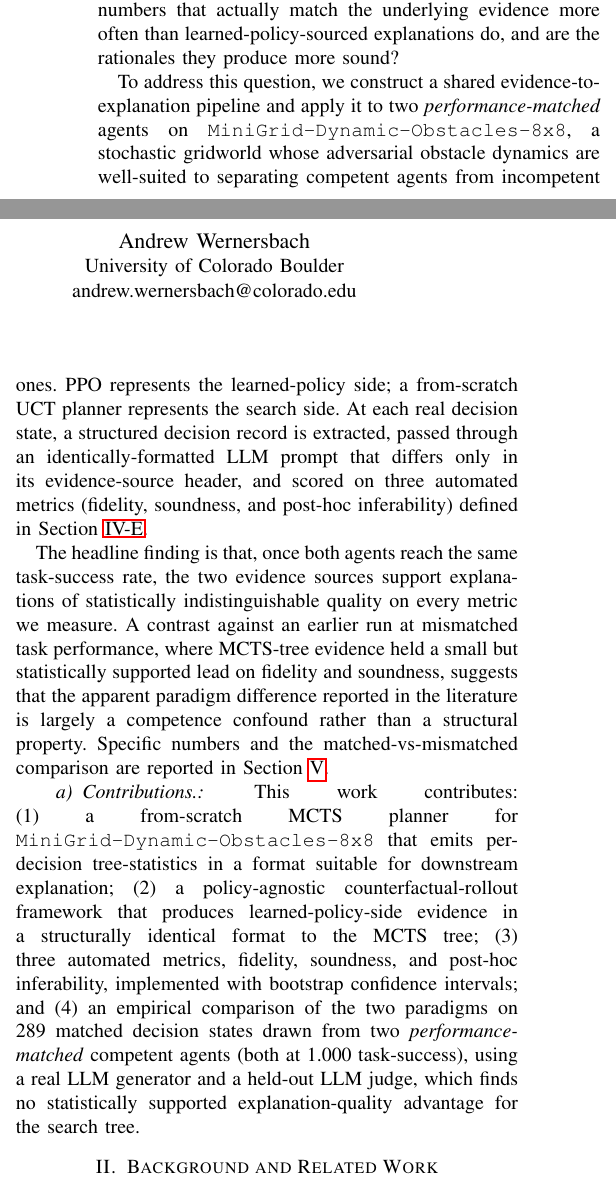
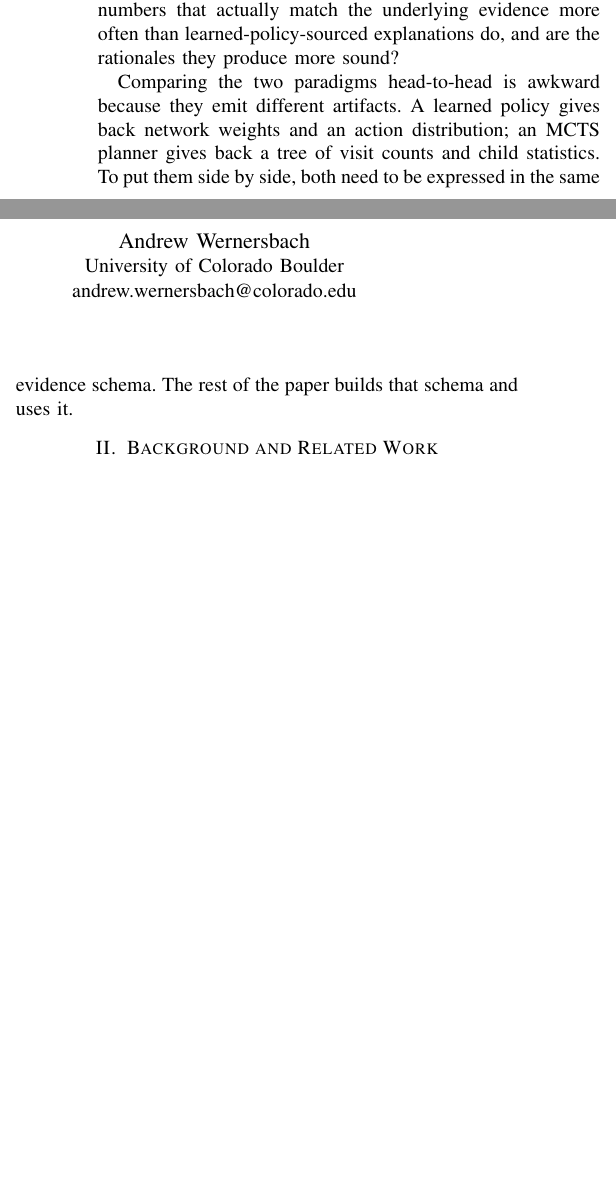
Before and after one commit to fl-sean03/counterfactual-xrl, a LaTeX paper (report/main.tex): two parts of the columns of page 1 of 6, joined at a grey line, cut so that both start at the same text, the shorter picture padded with empty space. Compiled offline with pdfLaTeX.

Commit message:
Tighten intro; add Scope subsection; remove duplicate Contributions
- Drop Contributions paragraph from Intro (duplicated end-of-paper
  per-author Contributions section)
- Add Scope paragraph at end of Problem Formulation: PPO-vs-DQN pivot,
  full-state encoding choice, two-operating-point comparison
- Rewrite the methodological-gap framing in Intro and the Scope
  paragraph in a more direct voice

```diff
--- a/report/main.tex
+++ b/report/main.tex
@@ -70,43 +70,12 @@ numbers that actually match the underlying evidence more often than
 learned-policy-sourced explanations do, and are the rationales they
 produce more sound?
 
-To address this question, we construct a shared
-evidence-to-explanation pipeline and apply it to two
-\emph{performance-matched} agents on
-\texttt{MiniGrid-Dynamic-Obstacles-8x8}, a stochastic gridworld whose
-adversarial obstacle dynamics are well-suited to separating competent
-agents from incompetent ones. PPO represents the learned-policy side;
-a from-scratch UCT planner represents the search side. At each real
-decision state, a structured decision record is extracted, passed
-through an identically-formatted LLM prompt that differs only in its
-evidence-source header, and scored on three automated metrics
-(fidelity, soundness, and post-hoc inferability) defined in
-Section~\ref{sec:metrics}.
-
-The headline finding is that, once both agents reach the same
-task-success rate, the two evidence sources support explanations of
-statistically indistinguishable quality on every metric we measure.
-A contrast against an earlier run at mismatched task performance,
-where MCTS-tree evidence held a small but statistically supported
-lead on fidelity and soundness, suggests that the apparent paradigm
-difference reported in the literature is largely a competence
-confound rather than a structural property. Specific numbers and
-the matched-vs-mismatched comparison are reported in
-Section~\ref{sec:results}.
-
-\paragraph{Contributions.}
-This work contributes: (1) a from-scratch MCTS planner for
-\texttt{MiniGrid-Dynamic-Obstacles-8x8} that emits per-decision
-tree-statistics in a format suitable for downstream explanation;
-(2) a policy-agnostic counterfactual-rollout framework that produces
-learned-policy-side evidence in a structurally identical format to the
-MCTS tree; (3) three automated metrics, fidelity, soundness, and
-post-hoc inferability, implemented with bootstrap confidence intervals;
-and (4) an empirical comparison of the two paradigms on 289 matched
-decision states drawn from two \emph{performance-matched} competent
-agents (both at 1.000 task-success), using a real LLM generator and a
-held-out LLM judge, which finds no statistically supported
-explanation-quality advantage for the search tree.
+Comparing the two paradigms head-to-head is awkward because they
+emit different artifacts. A learned policy gives back network
+weights and an action distribution; an MCTS planner gives back a
+tree of visit counts and child statistics. To put them side by
+side, both need to be expressed in the same evidence schema. The
+rest of the paper builds that schema and uses it.
 
 \section{Background and Related Work}
 \label{sec:related}
```
Also changed, not shown: report/main.pdf, report/main.tex (12 more changed lines).
